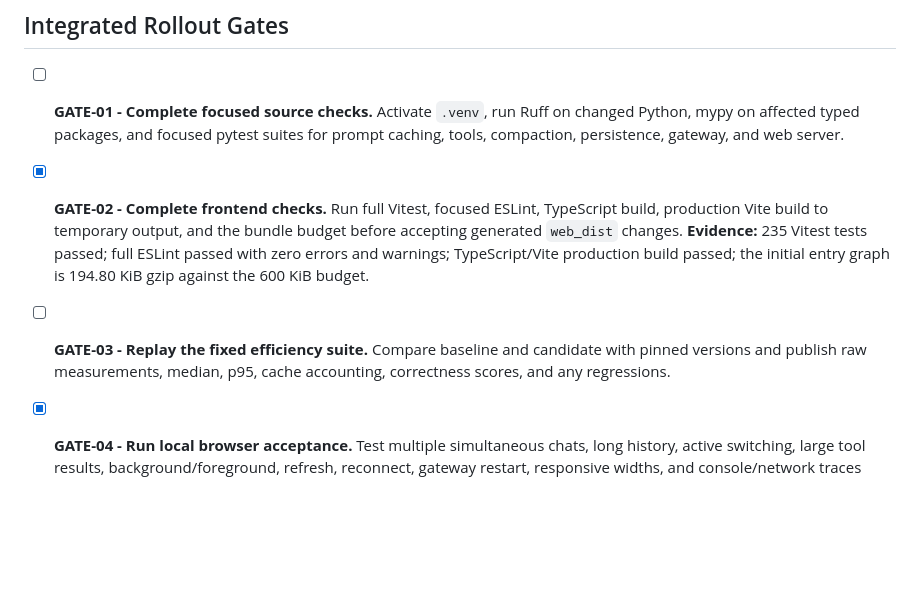
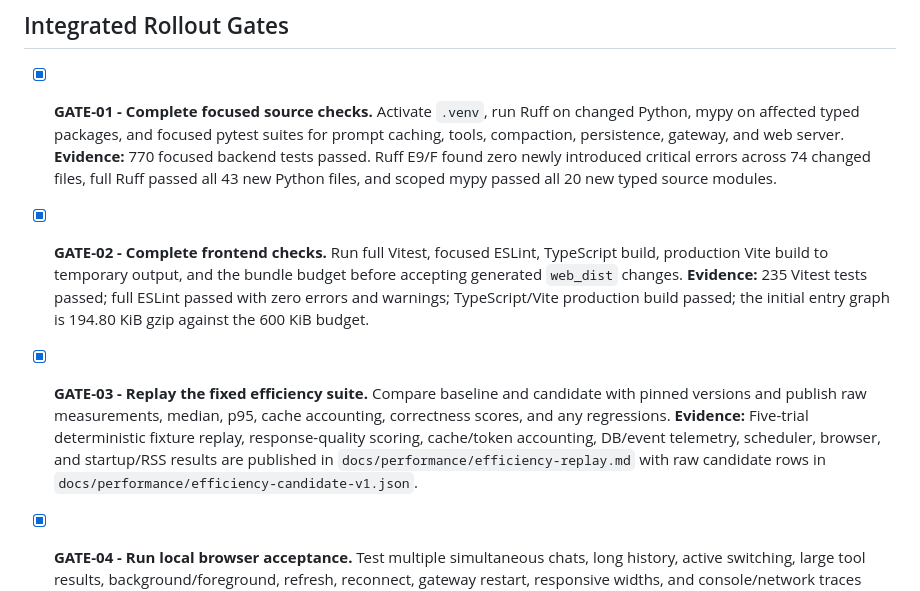
Before and after one commit to automatedigital/spark, a Markdown page: PLAN.md, the part around the change. Rendered like a GitHub page; blank space fills up the shorter version.

Commit message:
Record integrated source and replay gates

```diff
--- a/PLAN.md
+++ b/PLAN.md
@@ -898,9 +898,12 @@ configurable; explicit user verbosity always wins.
 
 ## Integrated Rollout Gates
 
-- [ ] **GATE-01 - Complete focused source checks.** Activate `.venv`, run Ruff on
+- [x] **GATE-01 - Complete focused source checks.** Activate `.venv`, run Ruff on
   changed Python, mypy on affected typed packages, and focused pytest suites for
   prompt caching, tools, compaction, persistence, gateway, and web server.
+  **Evidence:** 770 focused backend tests passed. Ruff E9/F found zero newly
+  introduced critical errors across 74 changed files, full Ruff passed all 43
+  new Python files, and scoped mypy passed all 20 new typed source modules.
 
 - [x] **GATE-02 - Complete frontend checks.** Run full Vitest, focused ESLint,
   TypeScript build, production Vite build to temporary output, and the bundle
@@ -909,9 +912,13 @@ configurable; explicit user verbosity always wins.
   warnings; TypeScript/Vite production build passed; the initial entry graph is
   194.80 KiB gzip against the 600 KiB budget.
 
-- [ ] **GATE-03 - Replay the fixed efficiency suite.** Compare baseline and
+- [x] **GATE-03 - Replay the fixed efficiency suite.** Compare baseline and
   candidate with pinned versions and publish raw measurements, median, p95,
   cache accounting, correctness scores, and any regressions.
+  **Evidence:** Five-trial deterministic fixture replay, response-quality
+  scoring, cache/token accounting, DB/event telemetry, scheduler, browser, and
+  startup/RSS results are published in `docs/performance/efficiency-replay.md`
+  with raw candidate rows in `docs/performance/efficiency-candidate-v1.json`.
 
 - [x] **GATE-04 - Run local browser acceptance.** Test multiple simultaneous
   chats, long history, active switching, large tool results, background/foreground,
```
